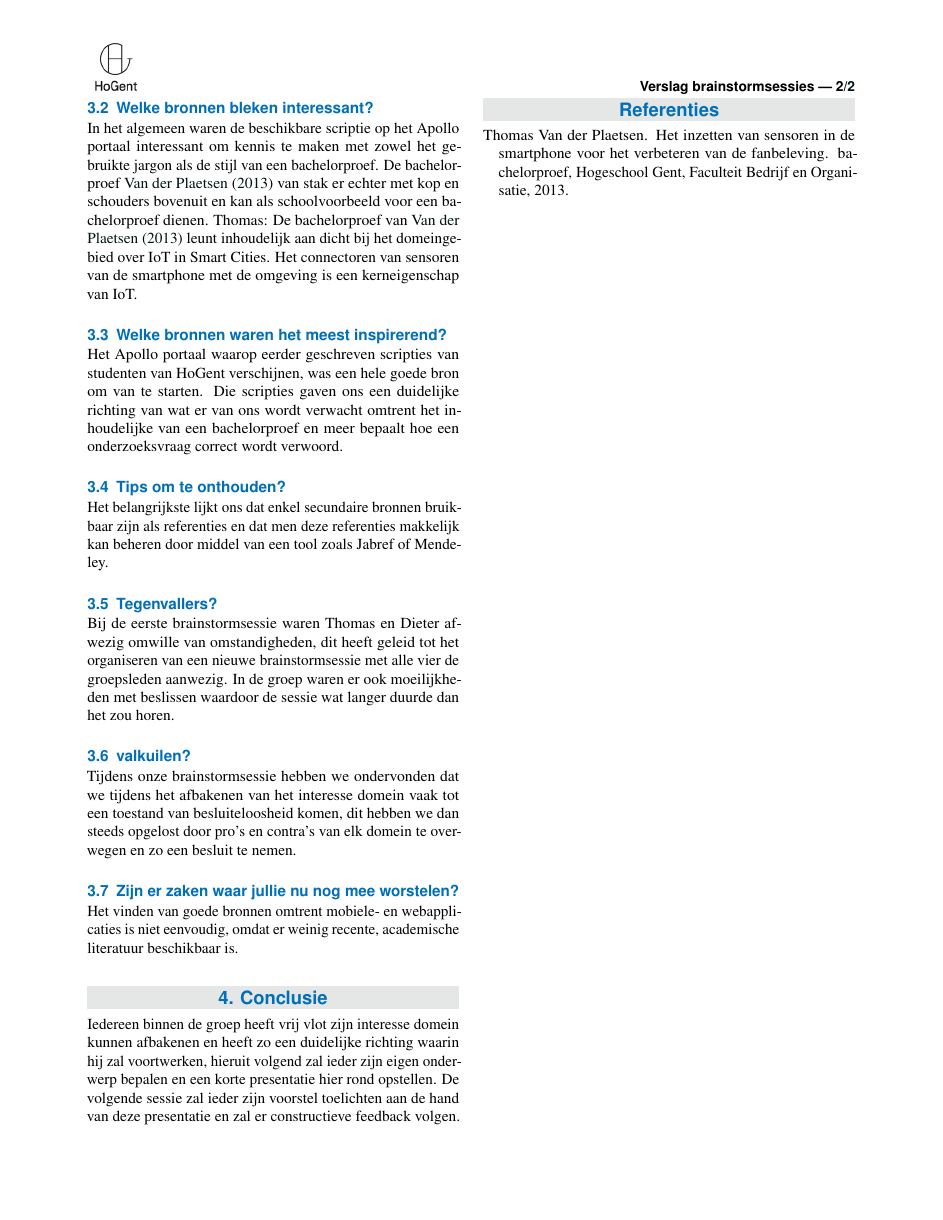
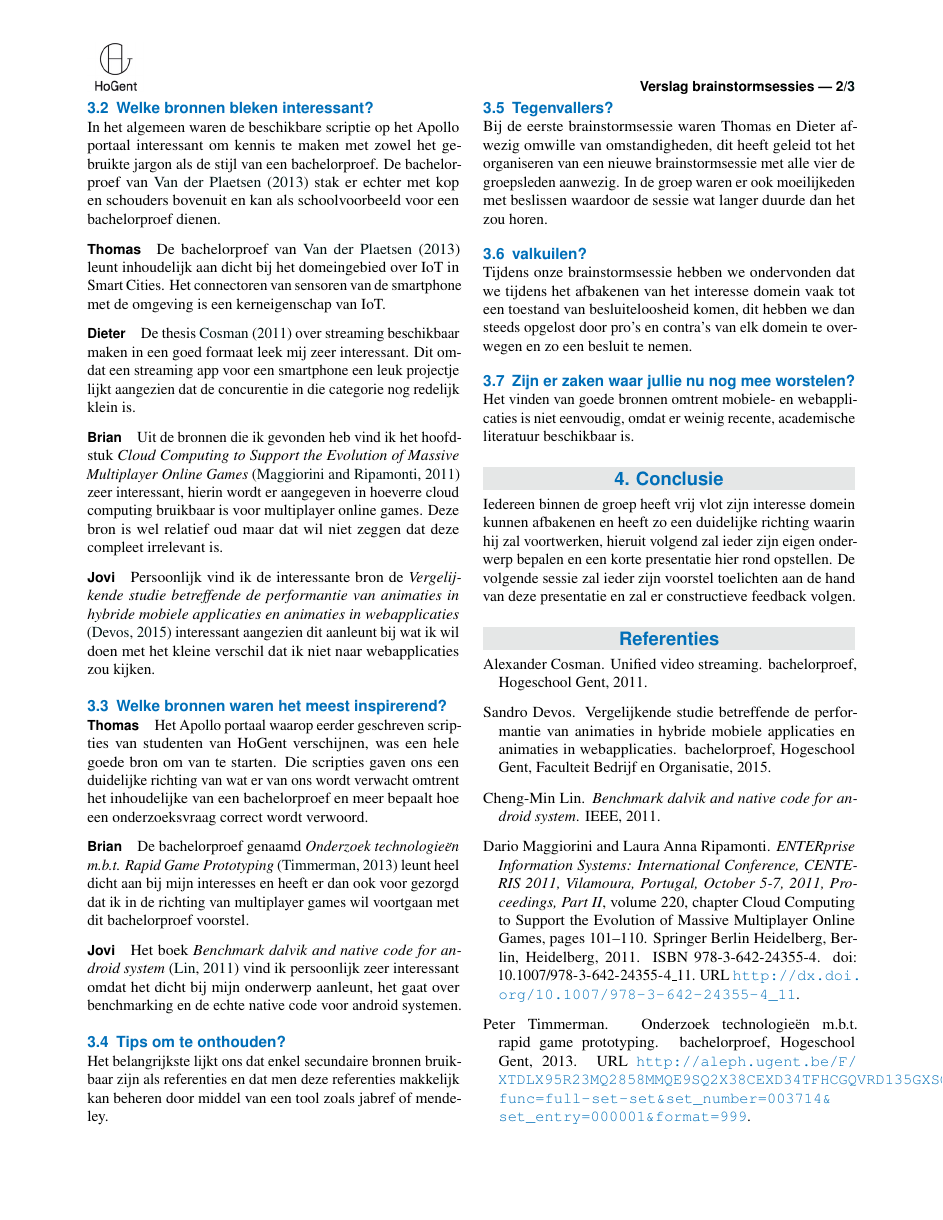
Before and after one commit to BrianPinsard/ozt-2a1, a LaTeX document (brainstorm_sessie/brainstorm_2A1_appliactieontwikkeling_mixed.tex): page 2 of 2 before the commit and page 2 of 3 after it. Compiled offline with pdfLaTeX; a missing bibliography style is replaced by a similar one.

Commit message:
- Fix met inspiratie thomas toegevoegd

```diff
--- a/brainstorm_sessie/brainstorm_2A1_appliactieontwikkeling_mixed.tex
+++ b/brainstorm_sessie/brainstorm_2A1_appliactieontwikkeling_mixed.tex
@@ -60,7 +60,7 @@
 % Keywords
 \Keywords{
 	Mobiele applicatieontwikkeling ---
-	Webapplicatieontwikkeling
+	Web applicatieontwikkeling
 	}
 \newcommand{\keywordname}{Onderzoeksdomeinen} % Defines the keywords heading name
 
@@ -103,14 +104,43 @@ We hebben relatief makkelijk onze interesse gebieden kunnen afbakenen en besliss
 \subsection{Welke bronnen bleken interessant?}
-In het algemeen waren de beschikbare scriptie op het Apollo portaal interessant om kennis te maken met zowel het gebruikte jargon als de stijl van een bachelorproef. De bachelorproef \cite{VanderPlaetsen2013} van stak er echter met kop en schouders bovenuit en kan als schoolvoorbeeld voor een bachelorproef dienen.
-Thomas: De bachelorproef van \cite{VanderPlaetsen2013} leunt inhoudelijk aan dicht bij het domeingebied over IoT in Smart Cities. Het connectoren van sensoren van de smartphone met de omgeving is een kerneigenschap van IoT.
+In het algemeen waren de beschikbare scriptie op het Apollo portaal interessant om kennis te maken met zowel het gebruikte jargon als de stijl van een bachelorproef. De bachelorproef van \cite{VanderPlaetsen2013} stak er echter met kop en schouders bovenuit en kan als schoolvoorbeeld voor een bachelorproef dienen.
+
+%%Thomas
+\paragraph{Thomas}De bachelorproef van \cite{VanderPlaetsen2013} leunt inhoudelijk aan dicht bij het domeingebied over IoT in Smart Cities. Het connectoren van sensoren van de smartphone met de omgeving is een kerneigenschap van IoT.
+
+%%Dieter
+\paragraph{Dieter}De thesis \cite{CosmanAlexander2011} over streaming beschikbaar maken in een goed formaat leek mij zeer interessant. Dit omdat een streaming app voor een smartphone een leuk projectje lijkt aangezien dat de concurentie in die categorie nog redelijk klein is.
+
+%%Brian
+\paragraph{Brian}Uit de bronnen die ik gevonden heb vind ik het hoofdstuk \textit{Cloud Computing to Support the Evolution of Massive Multiplayer Online Games} \citep{Maggiorini2011} zeer interessant, hierin wordt er aangegeven in hoeverre cloud computing bruikbaar is voor multiplayer online games. Deze bron is wel relatief oud maar dat wil niet zeggen dat deze compleet irrelevant is.
+
+%%Jovi
+\paragraph{Jovi}Persoonlijk vind ik de interessante bron de \textit{Vergelijkende studie betreffende de performantie van animaties in hybride mobiele applicaties en animaties in webapplicaties} \citep{Devos2015} interessant aangezien dit aanleunt bij wat ik wil doen met het kleine verschil dat ik niet naar webapplicaties zou kijken.
+
 \subsection{Welke bronnen waren het meest inspirerend?}
-Het Apollo portaal waarop eerder geschreven scripties van studenten van HoGent verschijnen, was een hele goede bron om van te starten. Die scripties gaven ons een duidelijke richting van wat er van ons wordt verwacht omtrent het inhoudelijke van een bachelorproef en meer bepaalt hoe een onderzoeksvraag correct wordt verwoord.
+
+%%Thomas
+\paragraph{Thomas} Het Apollo portaal waarop eerder geschreven scripties van studenten van HoGent verschijnen, was een hele goede bron om van te starten. Die scripties gaven ons een duidelijke richting van wat er van ons wordt verwacht omtrent het inhoudelijke van een bachelorproef en meer bepaalt hoe een onderzoeksvraag correct wordt verwoord.
+
+%%Dieter
+%%\\TODO
+
+%%Brian
+\paragraph{Brian}De bachelorproef genaamd \textit{Onderzoek technologieën m.b.t. Rapid Game Prototyping} \citep{Timmerman2013} leunt heel dicht aan bij mijn interesses en heeft er dan ook voor gezorgd dat ik in de richting van multiplayer games wil voortgaan met dit bachelorproef voorstel.
+
+%%Jovi
+%%\\TODO
+\paragraph{Jovi} Het boek \textit{Benchmark dalvik and native code for android system} \citep{Lin2011} vind ik persoonlijk zeer interessant omdat het dicht bij mijn onderwerp aanleunt, het gaat over benchmarking en de echte native code voor android systemen.
+
 \subsection{Tips om te onthouden?}
-Het belangrijkste lijkt ons dat enkel secundaire bronnen bruikbaar zijn als referenties en dat men deze referenties makkelijk kan beheren door middel van een tool zoals Jabref of Mendeley.
+Het belangrijkste lijkt ons dat enkel secundaire bronnen bruikbaar zijn als referenties en dat men deze referenties makkelijk kan beheren door middel van een tool zoals jabref of mendeley.
+
 \subsection{Tegenvallers?}
-Bij de eerste brainstormsessie waren Thomas en Dieter afwezig omwille van omstandigheden, dit heeft geleid tot het organiseren van een nieuwe brainstormsessie met alle vier de groepsleden aanwezig. In de groep waren er ook moeilijkheden met beslissen waardoor de sessie wat langer duurde dan het zou horen.
+Bij de eerste brainstormsessie waren Thomas en Dieter afwezig omwille van omstandigheden, dit heeft geleid tot het organiseren van een nieuwe brainstormsessie met alle vier de groepsleden aanwezig. In de groep waren er ook
+moeilijkeden met beslissen waardoor de sessie wat langer duurde dan het zou horen.
+
 \subsection{valkuilen?}
 Tijdens onze brainstormsessie hebben we ondervonden dat we tijdens het afbakenen van het interesse domein vaak tot een toestand van besluiteloosheid komen, dit hebben we dan steeds opgelost door pro's en contra's van elk domein te overwegen en zo een besluit te nemen.
+
 \subsection{Zijn er zaken waar jullie nu nog mee worstelen?}
 Het vinden van goede bronnen omtrent mobiele- en webapplicaties is niet eenvoudig, omdat er weinig recente, academische literatuur beschikbaar is.
 
@@ -122,8 +152,7 @@ Iedereen binnen de groep heeft vrij vlot zijn interesse domein kunnen afbakenen
 %----------------------------------------------------------------------------------------
 \phantomsection
 \bibliographystyle{apa}
-\bibliography{thomasbiblio}
-
+\bibliography{Brian_Thomas_Dieter_Jovi_Biblio}
 %----------------------------------------------------------------------------------------
 
 \end{document}
```
Also changed, not shown: brainstorm_sessie/brainstorm_2A1_appliactieontwikkeling_mixed.tex (9 more changed lines).
